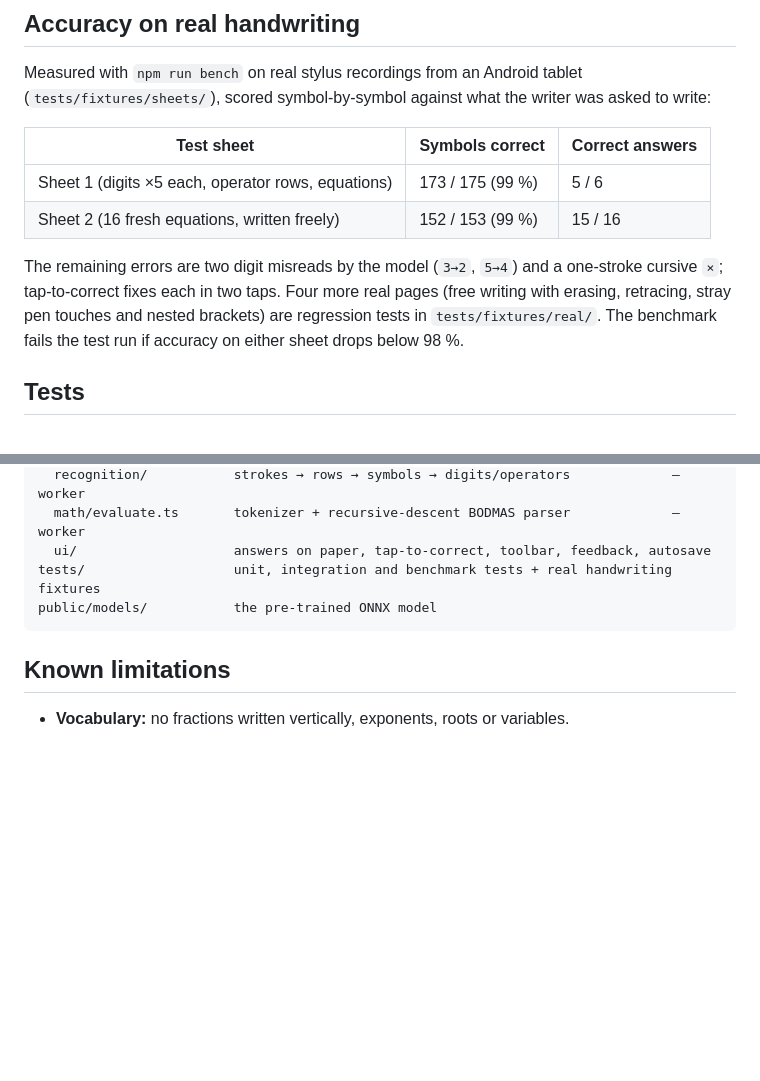
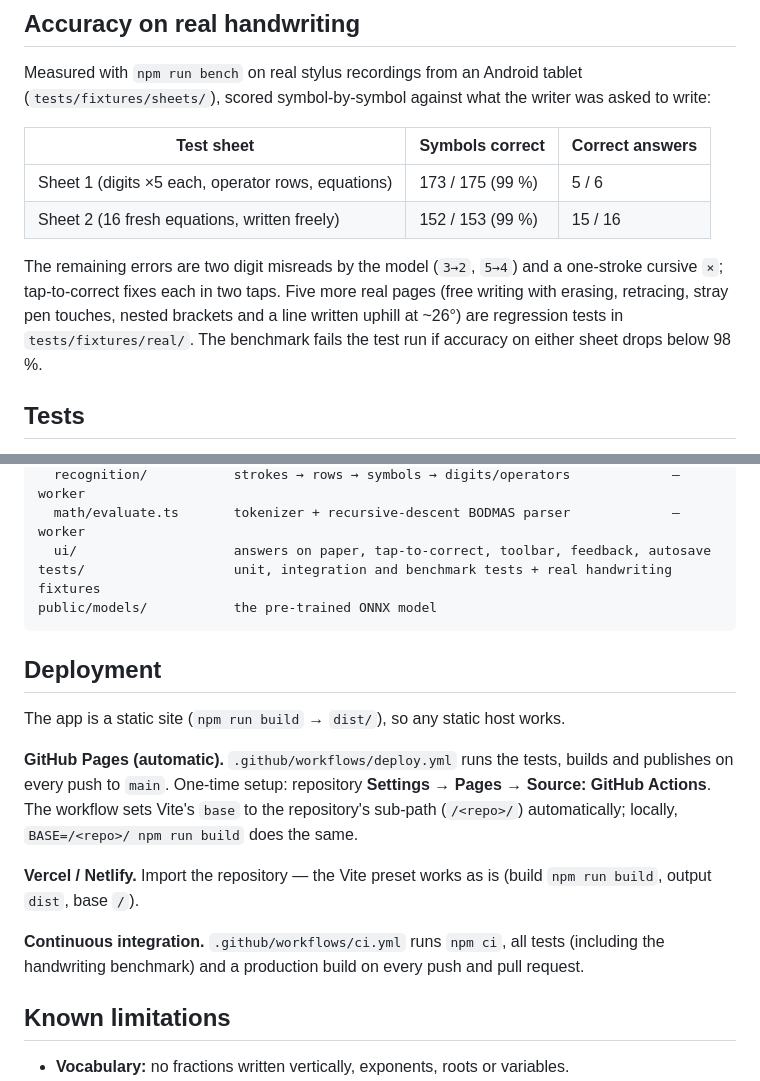
Before and after one commit to vikask3906/soft_bootcamp, a Markdown page: README.md, 2 parts joined by grey strips. GitHub-like rendering; blank space fills up the shorter version.

Commit message:
docs: deployment and CI section; five real pages in the benchmark notes

````diff
--- a/README.md
+++ b/README.md
@@ -124,8 +124,9 @@ Measured with `npm run bench` on real stylus recordings from an Android tablet
 | Sheet 2 (16 fresh equations, written freely)       | 152 / 153 (99 %) | 15 / 16         |
 
 The remaining errors are two digit misreads by the model (`3→2`, `5→4`) and a one-stroke cursive
-`×`; tap-to-correct fixes each in two taps. Four more real pages (free writing with erasing,
-retracing, stray pen touches and nested brackets) are regression tests in `tests/fixtures/real/`.
+`×`; tap-to-correct fixes each in two taps. Five more real pages (free writing with erasing,
+retracing, stray pen touches, nested brackets and a line written uphill at ~26°) are regression
+tests in `tests/fixtures/real/`.
 The benchmark fails the test run if accuracy on either sheet drops below 98 %.
 
 ## Tests
@@ -155,6 +156,21 @@ tests/                   unit, integration and benchmark tests + real handwritin
 public/models/           the pre-trained ONNX model
 ```
 
+## Deployment
+
+The app is a static site (`npm run build` → `dist/`), so any static host works.
+
+**GitHub Pages (automatic).** `.github/workflows/deploy.yml` runs the tests, builds and publishes
+on every push to `main`. One-time setup: repository **Settings → Pages → Source: GitHub Actions**.
+The workflow sets Vite's `base` to the repository's sub-path (`/<repo>/`) automatically; locally,
+`BASE=/<repo>/ npm run build` does the same.
+
+**Vercel / Netlify.** Import the repository — the Vite preset works as is (build `npm run build`,
+output `dist`, base `/`).
+
+**Continuous integration.** `.github/workflows/ci.yml` runs `npm ci`, all tests (including the
+handwriting benchmark) and a production build on every push and pull request.
+
 ## Known limitations
 
 - **Vocabulary:** no fractions written vertically, exponents, roots or variables.
````
